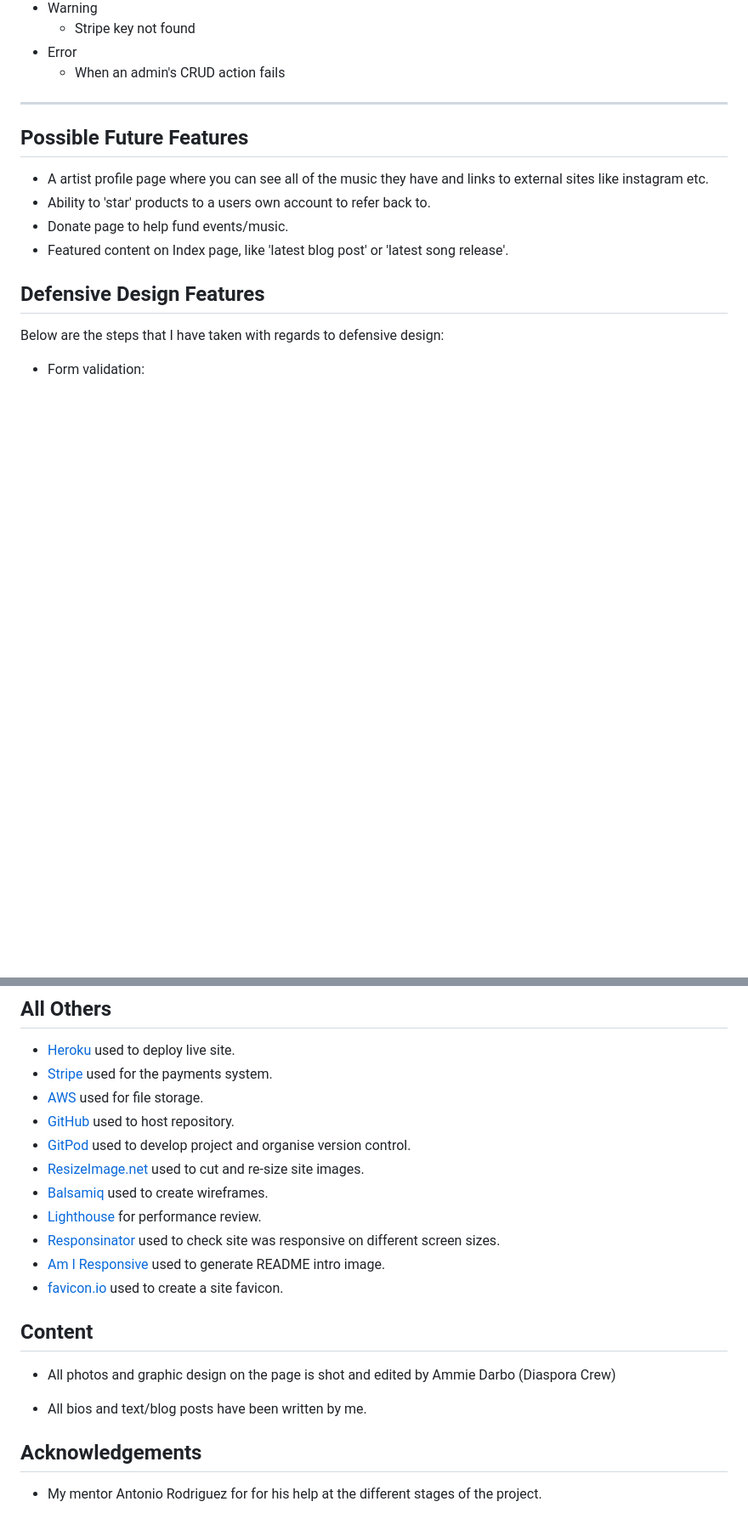
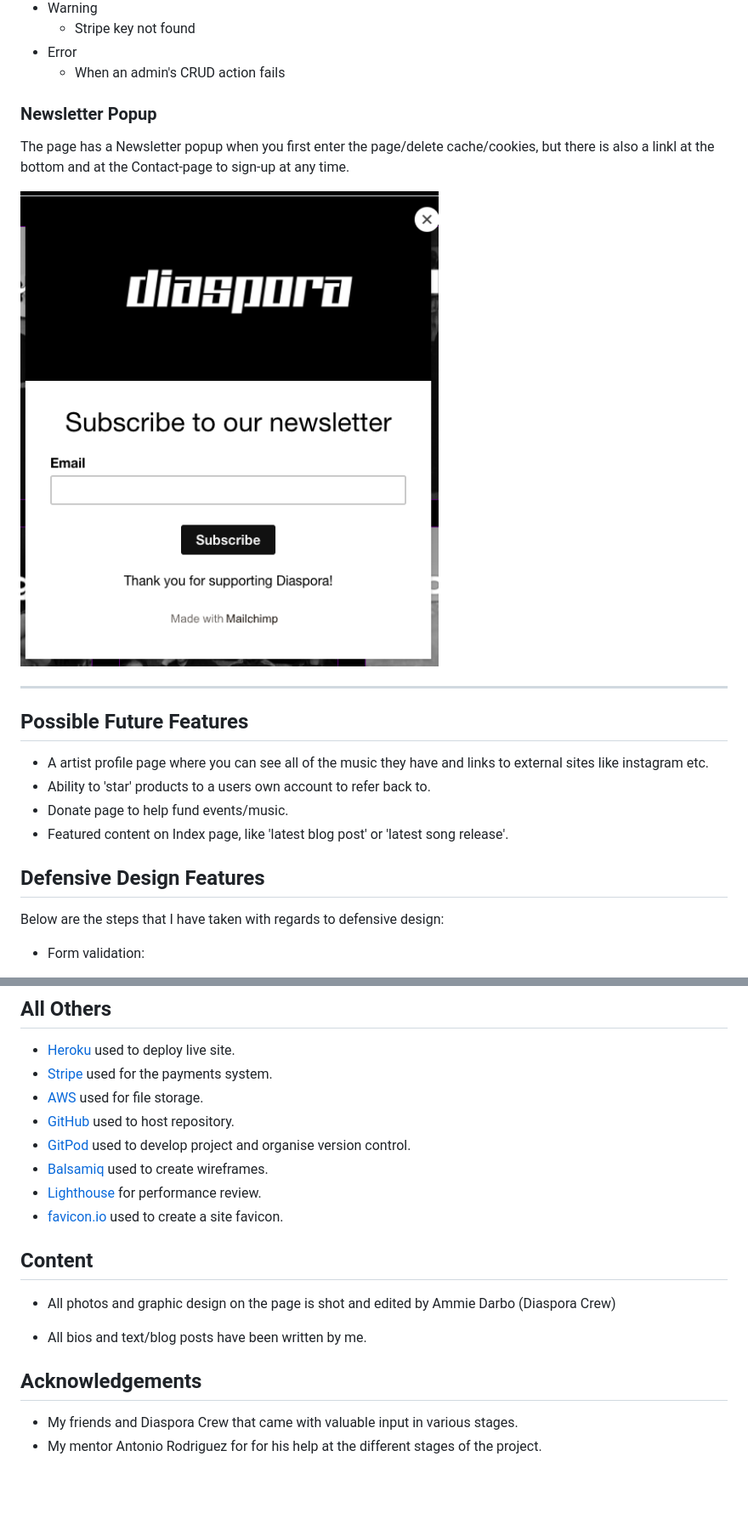
Before and after one commit to J-A-S-M-I-N-J/diaspora, a Markdown page: README.md, 2 parts joined by grey strips. Shown: that part at 85% size. Drawn GitHub-style; pictures changed too: media/popup.png (added); blank space fills up the shorter version.

```diff
--- a/README.md
+++ b/README.md
@@ -239,6 +239,12 @@ There are four types of toasts that are displayed to the user when specific acti
 + Error
    + When an admin's CRUD action fails
 
+### **Newsletter Popup**
+
+The page has a Newsletter popup when you first enter the page/delete cache/cookies, but there is also a linkl at the bottom and at the Contact-page to sign-up at any time.
+
+![Newsletter](media/popup.png)
+
 
 ---
 
@@ -373,11 +379,8 @@ Due to the size of the testing section, I have created a separate document for i
 + [AWS](https://aws.amazon.com/) used for file storage.
 + [GitHub](https://github.com/) used to host repository.
 + [GitPod](https://www.gitpod.io/) used to develop project and organise version control.
-+ [ResizeImage.net](https://resizeimage.net/) used to cut and re-size site images.
 + [Balsamiq](https://balsamiq.com/) used to create wireframes.
 + [Lighthouse](https://developers.google.com/web/tools/lighthouse) for performance review.
-+ [Responsinator](https://www.responsinator.com/) used to check site was responsive on different screen sizes.
-+ [Am I Responsive](http://ami.responsivedesign.is/) used to generate README intro image.
 + [favicon.io](https://favicon.io/) used to create a site favicon.
 
 ## Content
@@ -388,4 +391,5 @@ Due to the size of the testing section, I have created a separate document for i
 
 ## Acknowledgements
 
++ My friends and Diaspora Crew that came with valuable input in various stages.
 + My mentor Antonio Rodriguez for for his help at the different stages of the project.
```
Also changed, not shown: other parts of README.md (+3 -3 lines), TESTING.md (+5 -0 lines), media/database_schema.png (added), media/frontpage.png (added), media/lighthouse.png (added), media/template_tags.png (added), 1 other file.
